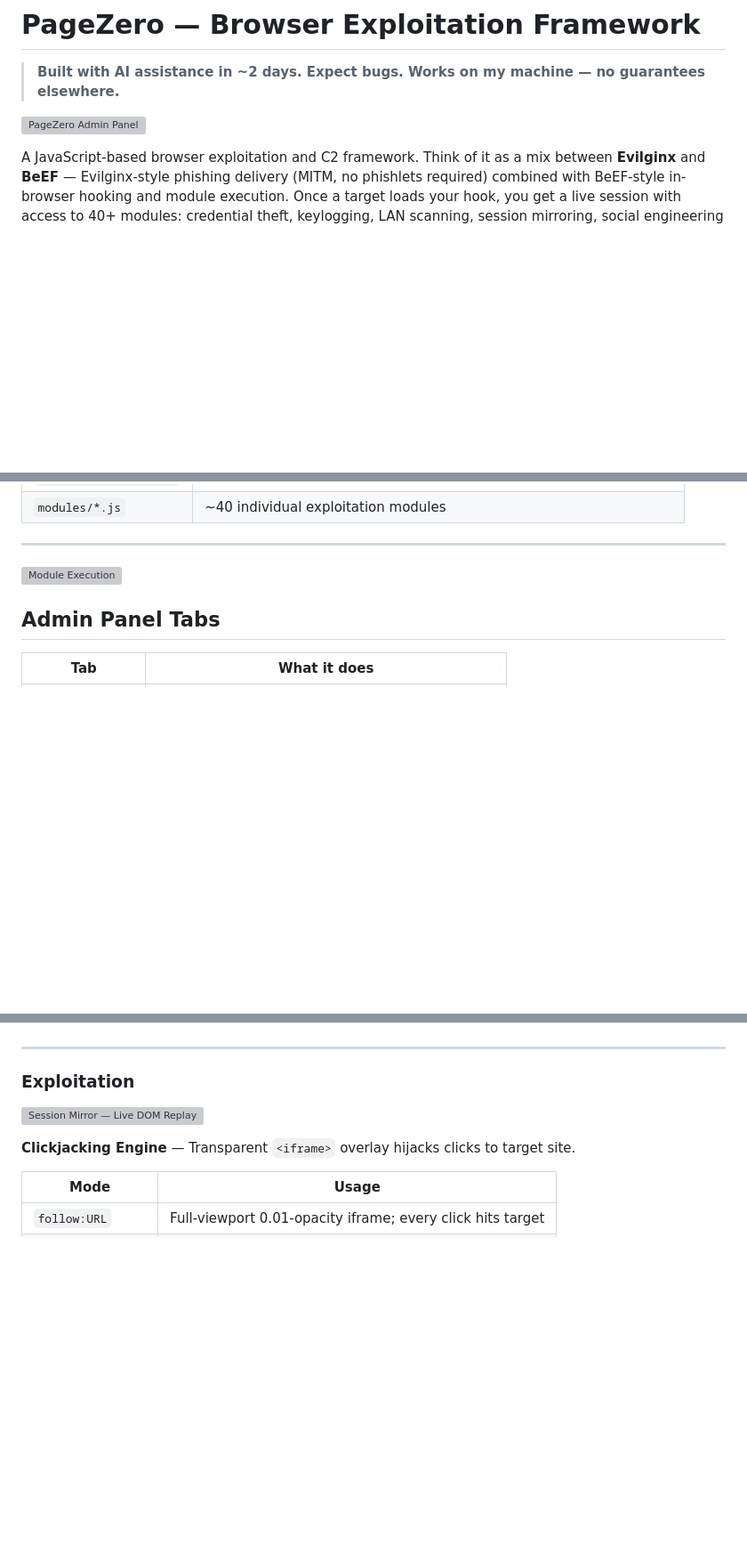
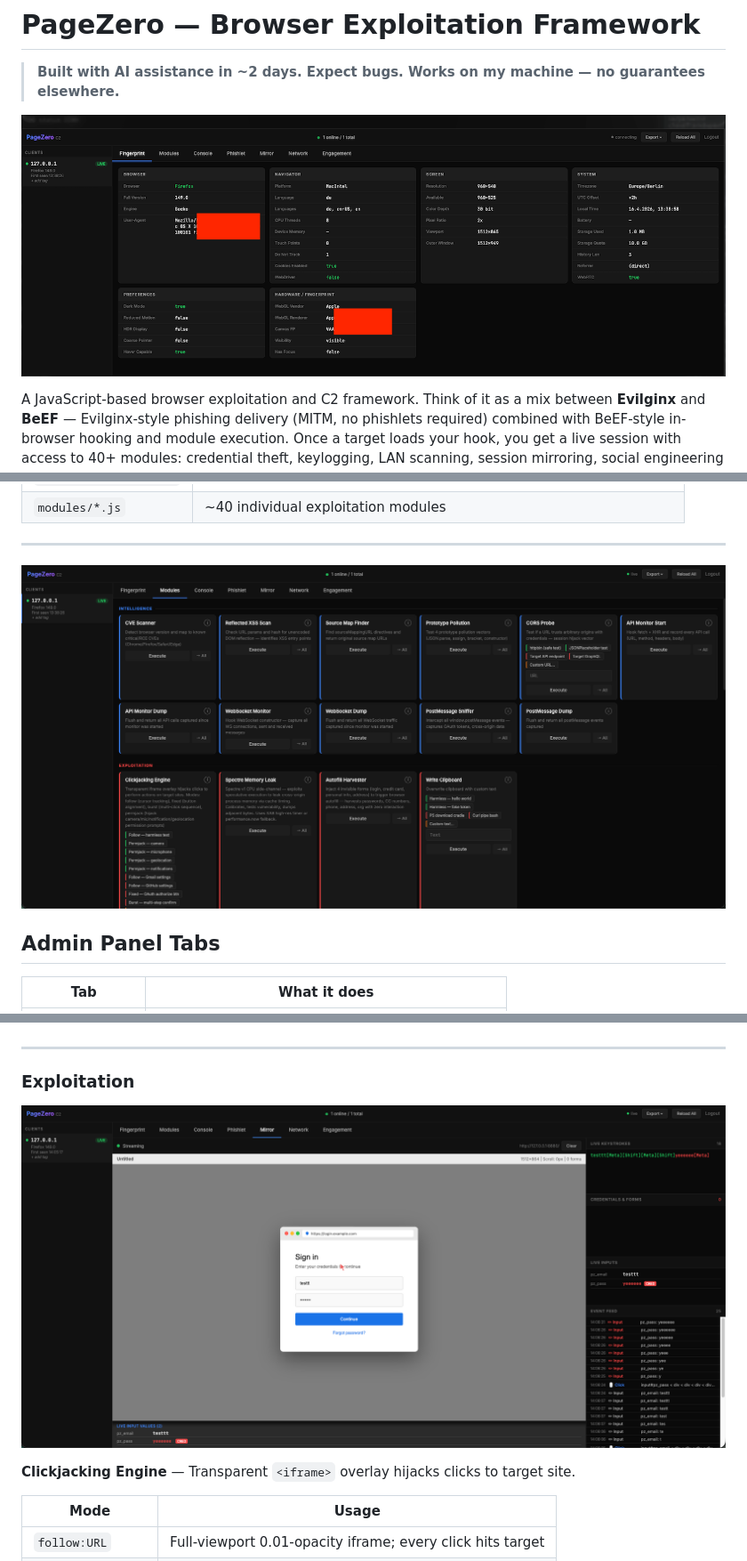
Before and after one commit to baum1810/pagezero, a Markdown page: README.md, 3 parts joined by grey strips. Shown at 89% size. Drawn GitHub-style; blank space fills up the shorter version; grey boxes are pictures that could not be loaded.

```diff
--- a/README.md
+++ b/README.md
@@ -2,7 +2,7 @@
 
 > **Built with AI assistance in ~2 days. Expect bugs. Works on my machine — no guarantees elsewhere.**
 
-![PageZero Admin Panel](docs/screenshots/admin_panel.png)
+![PageZero Admin Panel](screenshots/admin_panel.png)
 
 A JavaScript-based browser exploitation and C2 framework. Think of it as a mix between **Evilginx** and **BeEF** — Evilginx-style phishing delivery (MITM, no phishlets required) combined with BeEF-style in-browser hooking and module execution. Once a target loads your hook, you get a live session with access to 40+ modules: credential theft, keylogging, LAN scanning, session mirroring, social engineering overlays, CPU side-channels, and more — all from a web admin panel.
 
@@ -133,7 +133,7 @@ Password: pagezero
 
 ---
 
-![Module Execution](docs/screenshots/module_exec.png)
+![Module Execution](screenshots/module_exec.png)
 
 ## Admin Panel Tabs
 
@@ -247,7 +247,7 @@ Parameters:
 
 ### Exploitation
 
-![Session Mirror — Live DOM Replay](docs/screenshots/session_mirror.png)
+![Session Mirror — Live DOM Replay](screenshots/session_mirror.png)
 
 **Clickjacking Engine** — Transparent `<iframe>` overlay hijacks clicks to target site.
 
```
Also changed, not shown: other parts of README.md (+1 -1 lines).
